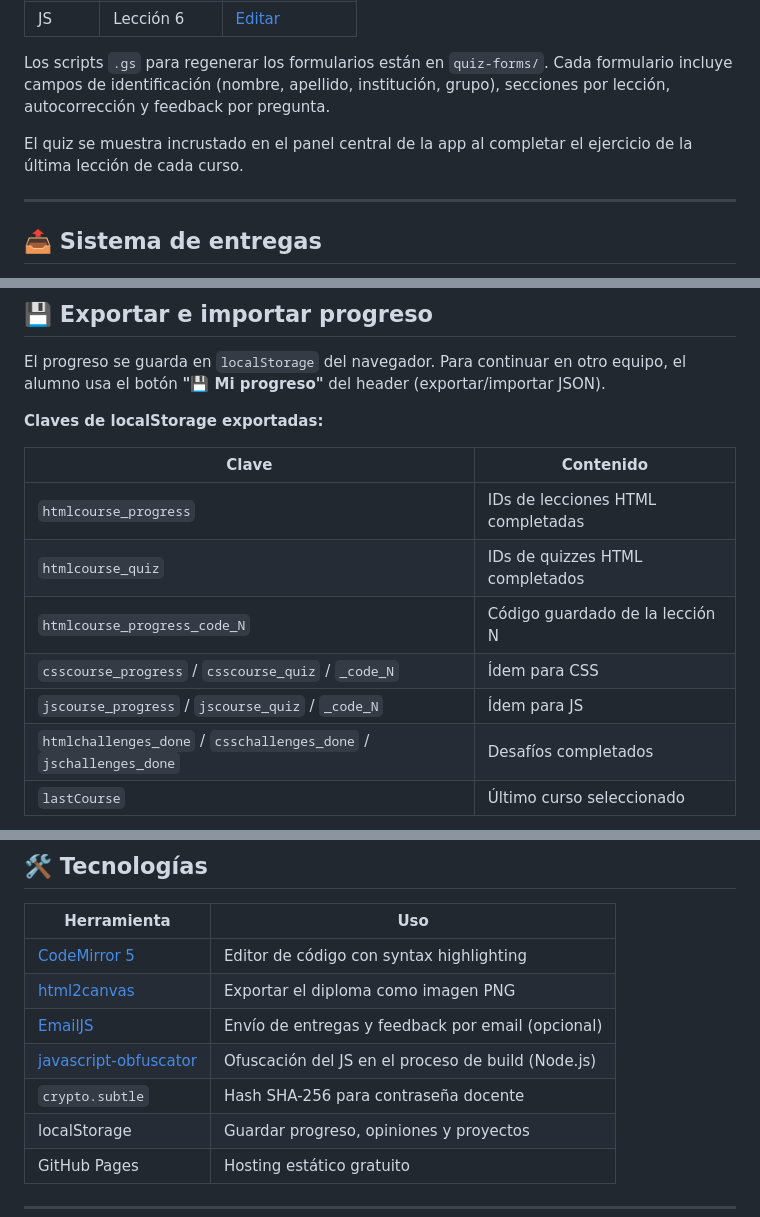
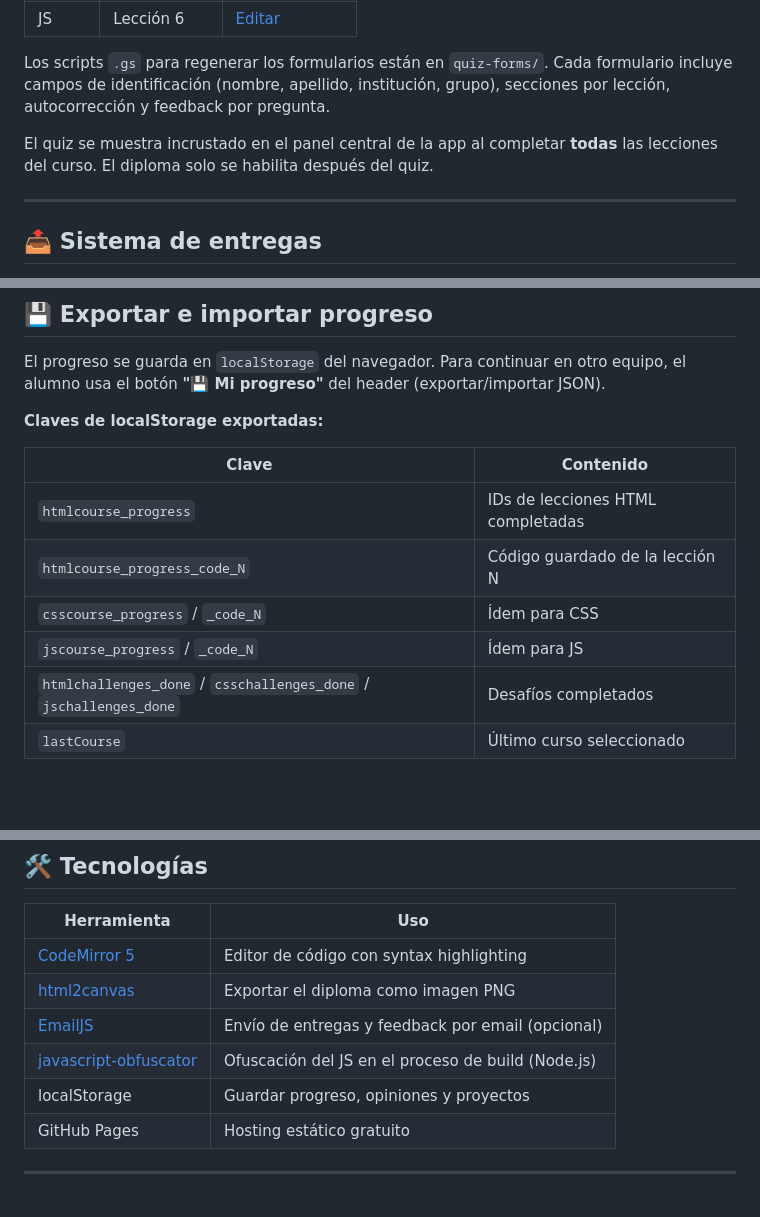
Before and after one commit to Programacion2do/cursoHTML, a Markdown page: README-docente.md, 3 parts joined by grey strips. GitHub-like rendering; blank space fills up the shorter version.

```diff
--- a/README-docente.md
+++ b/README-docente.md
@@ -53,7 +48,7 @@ Los quizzes se generaron con [Fábrica de Cuestionarios](https://github.com/recu
 
 Los scripts `.gs` para regenerar los formularios están en `quiz-forms/`. Cada formulario incluye campos de identificación (nombre, apellido, institución, grupo), secciones por lección, autocorrección y feedback por pregunta.
 
-El quiz se muestra incrustado en el panel central de la app al completar el ejercicio de la última lección de cada curso.
+El quiz se muestra incrustado en el panel central de la app al completar **todas** las lecciones del curso. El diploma solo se habilita después del quiz.
 
 ---
 
@@ -117,10 +112,9 @@ El progreso se guarda en `localStorage` del navegador. Para continuar en otro eq
 | Clave | Contenido |
 |---|---|
 | `htmlcourse_progress` | IDs de lecciones HTML completadas |
-| `htmlcourse_quiz` | IDs de quizzes HTML completados |
 | `htmlcourse_progress_code_N` | Código guardado de la lección N |
-| `csscourse_progress` / `csscourse_quiz` / `_code_N` | Ídem para CSS |
-| `jscourse_progress` / `jscourse_quiz` / `_code_N` | Ídem para JS |
+| `csscourse_progress` / `_code_N` | Ídem para CSS |
+| `jscourse_progress` / `_code_N` | Ídem para JS |
 | `htmlchallenges_done` / `csschallenges_done` / `jschallenges_done` | Desafíos completados |
 | `lastCourse` | Último curso seleccionado |
 
@@ -234,7 +206,6 @@ Los archivos de contenido (`lessons.js`, `css-lessons.js`, `js-lessons.js`) **no
 | [html2canvas](https://html2canvas.hertzen.com/) | Exportar el diploma como imagen PNG |
 | [EmailJS](https://emailjs.com/) | Envío de entregas y feedback por email (opcional) |
 | [javascript-obfuscator](https://github.com/javascript-obfuscator/javascript-obfuscator) | Ofuscación del JS en el proceso de build (Node.js) |
-| `crypto.subtle` | Hash SHA-256 para contraseña docente |
 | localStorage | Guardar progreso, opiniones y proyectos |
 | GitHub Pages | Hosting estático gratuito |
 
```
Also changed, not shown: other parts of README-docente.md (+9 -36 lines).
